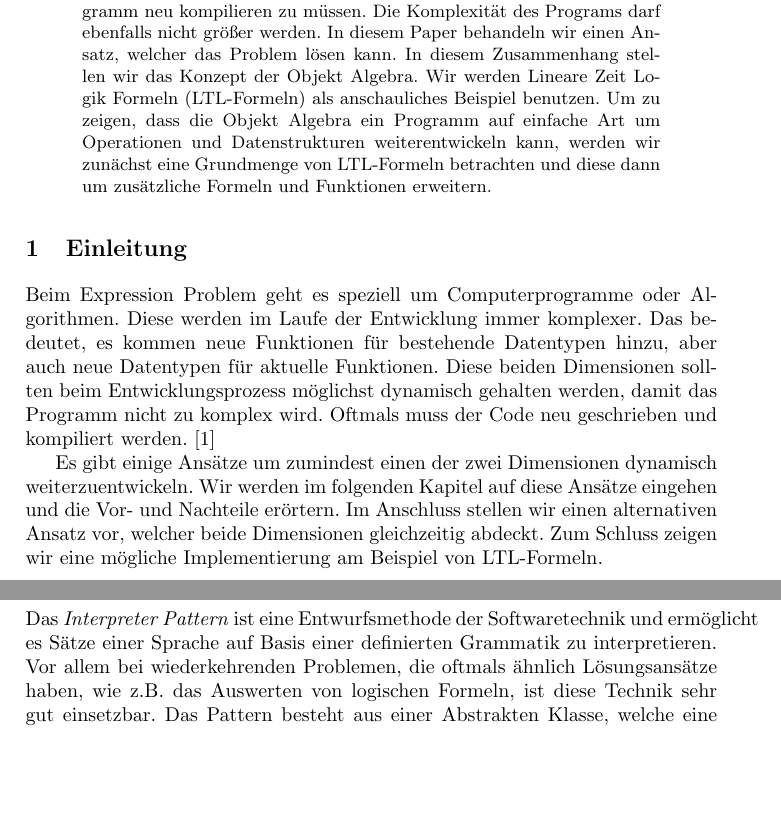
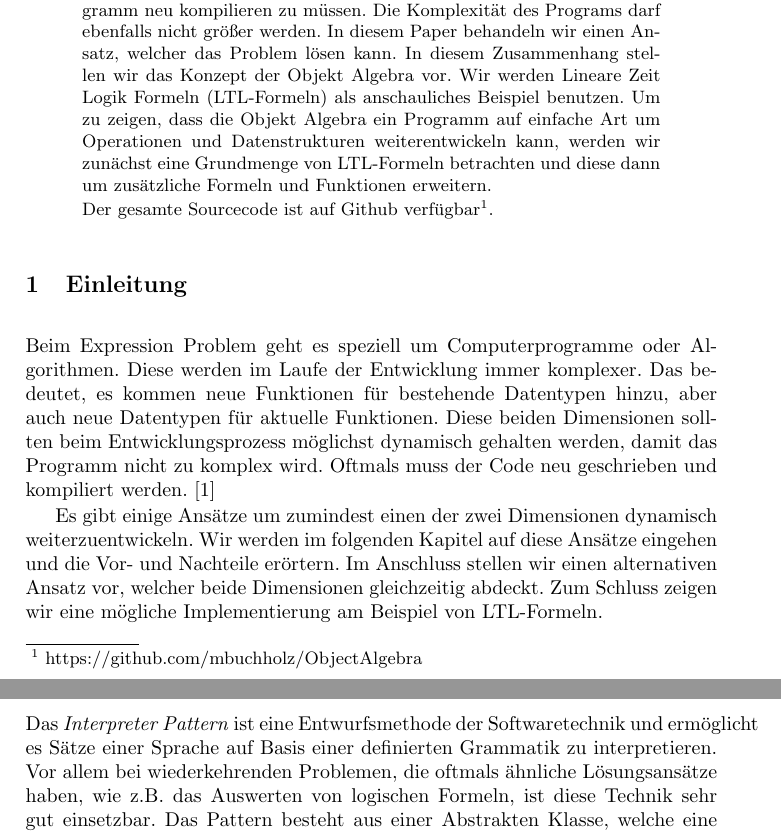
Before and after one commit to mbuchholz/ObjectAlgebra, a LaTeX paper (report/Solving the Expression Problem for LTL using Object Algebra.tex): two parts of pages 1 and 2 of 6 before the commit and two parts of pages 1 and 2 of 7 after it, joined at a grey line, cut so that both start at the same text, the shorter picture padded with empty space. Compiled offline with pdfLaTeX.

Commit message:
corrections and link to repository

```diff
--- a/report/Solving the Expression Problem for LTL using Object Algebra.tex
+++ b/report/Solving the Expression Problem for LTL using Object Algebra.tex
@@ -55,8 +55,9 @@ Florian Winzek%\orcidID{2222-3333-4444-5555}
 \maketitle              % typeset the title of the contribution
 
 \begin{abstract}
-Das Expression Problem ist ein bekanntes Problem in der Funktionalen Programmierung. Hierbei geht es darum, dass ein Programm, welches aus Datenstrukturen und Funktionen besteht, in diese zwei Dimensionen weiterentwickelt werden soll, ohne das Programm neu kompilieren zu müssen. Die Komplexität des Programs darf ebenfalls nicht größer werden. In diesem Paper behandeln wir einen Ansatz, welcher das Problem lösen kann. In diesem Zusammenhang stellen wir das Konzept der Objekt Algebra. Wir werden Lineare Zeit Logik Formeln (LTL-Formeln) als anschauliches Beispiel benutzen. Um zu zeigen, dass die Objekt Algebra ein Programm auf einfache Art um Operationen und Datenstrukturen weiterentwickeln kann, werden wir zunächst eine Grundmenge von LTL-Formeln betrachten und diese dann um zusätzliche Formeln und Funktionen erweitern.
+Das Expression Problem ist ein bekanntes Problem in der Funktionalen Programmierung. Hierbei geht es darum, dass ein Programm, welches aus Datenstrukturen und Funktionen besteht, in diese zwei Dimensionen weiterentwickelt werden soll, ohne das Programm neu kompilieren zu müssen. Die Komplexität des Programs darf ebenfalls nicht größer werden. In diesem Paper behandeln wir einen Ansatz, welcher das Problem lösen kann. In diesem Zusammenhang stellen wir das Konzept der Objekt Algebra vor. Wir werden Lineare Zeit Logik Formeln (LTL-Formeln) als anschauliches Beispiel benutzen. Um zu zeigen, dass die Objekt Algebra ein Programm auf einfache Art um Operationen und Datenstrukturen weiterentwickeln kann, werden wir zunächst eine Grundmenge von LTL-Formeln betrachten und diese dann um zusätzliche Formeln und Funktionen erweitern.
 
+Der gesamte Sourcecode ist auf Github verfügbar\footnote{https://github.com/mbuchholz/ObjectAlgebra}.
 \end{abstract}
 %
 \section{Einleitung} \label{sec:introduction}
@@ -72,7 +73,7 @@ In diesem Kapitel wollen wir zunächst ein wenig auf bekannte Software Pattern e
 
 \subsection{Interpreter Pattern} \label{sec:interpreter}
 
-Das \emph{Interpreter Pattern} ist eine Entwurfsmethode der Softwaretechnik und ermöglicht es Sätze einer Sprache auf Basis einer definierten Grammatik zu interpretieren. Vor allem bei wiederkehrenden Problemen, die oftmals ähnlich Lösungsansätze haben, wie z.B. das Auswerten von logischen Formeln, ist diese Technik sehr gut einsetzbar. Das Pattern besteht aus einer Abstrakten Klasse, welche eine Interpretationsfunktion bereistellt. Sämtliche Ausdrücke lassen sich in einer ableitenden konkreten Klasse einfach auswerten. Ein Satz kann nun also Schritt für Schritt in Unterausdrücke aufgeteilt werden, die dann ausgewertet werden. Es entsteht ein Syntaxbaum, der von einer Parserklasse aufgebaut wird. Anschließend wird die Interpretationsfunktion aufgerufen und der Baum wird ausgewertet.
+Das \emph{Interpreter Pattern} ist eine Entwurfsmethode der Softwaretechnik und ermöglicht es Sätze einer Sprache auf Basis einer definierten Grammatik zu interpretieren. Vor allem bei wiederkehrenden Problemen, die oftmals ähnliche Lösungsansätze haben, wie z.B. das Auswerten von logischen Formeln, ist diese Technik sehr gut einsetzbar. Das Pattern besteht aus einer Abstrakten Klasse, welche eine Interpretationsfunktion bereistellt. Sämtliche Ausdrücke lassen sich in einer ableitenden konkreten Klasse einfach auswerten. Ein Satz kann nun also Schritt für Schritt in Unterausdrücke aufgeteilt werden, die dann ausgewertet werden. Es entsteht ein Syntaxbaum, der von einer Parserklasse aufgebaut wird. Anschließend wird die Interpretationsfunktion aufgerufen und der Baum wird ausgewertet.
 
 Da die Interpretation in den einzelnen Endknoten des Syntaxbaumes geschieht, ist es sehr einfach, das Programm um neue Knoten zu erweitern. Möchte man nun eine neue Operation hinzufügen, müsste man hingegen jeden einzelnen Knoten des Baumes um diese Funktionalität erweitern. Komplexe Grammatiken sind ebenfalls von Nachteil, da die Anzahl der benötigten Klassen schnell sehr hoch werden kann. Auch ein zu großer Syntaxbaum, kann zu Performanz Probleme führen.
 \cite{hills2011case}
```
Also changed, not shown: report/Solving the Expression Problem for LTL using Object Algebra.pdf, report/Solving the Expression Problem for LTL using Object Algebra.tex (2 more changed lines).
